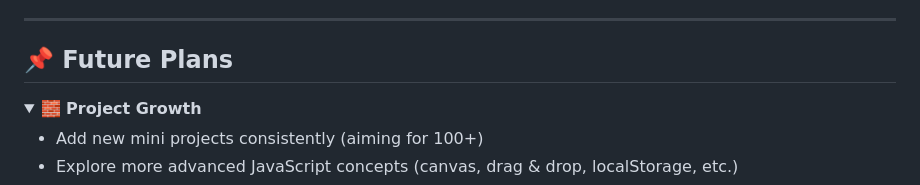
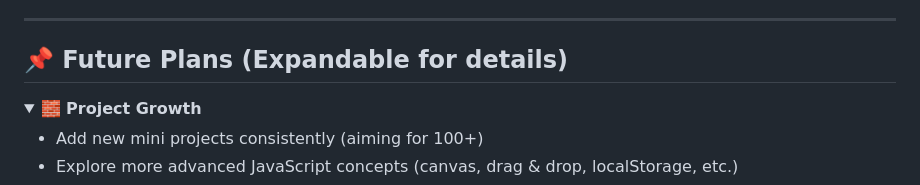
Before and after one commit to IsaacSemb/js-tiny-practice-projects, a Markdown page: README.md, the part around the change. Drawn GitHub-style; folded sections open.

```diff
--- a/README.md
+++ b/README.md
@@ -86,7 +86,7 @@ There are no rules here, only the commitment to keep going.
 
 ---
 
-## 📌 Future Plans
+## 📌 Future Plans (Expandable for details)
 
 <details>
 <summary>🧱 <strong>Project Growth</strong></summary>
```
